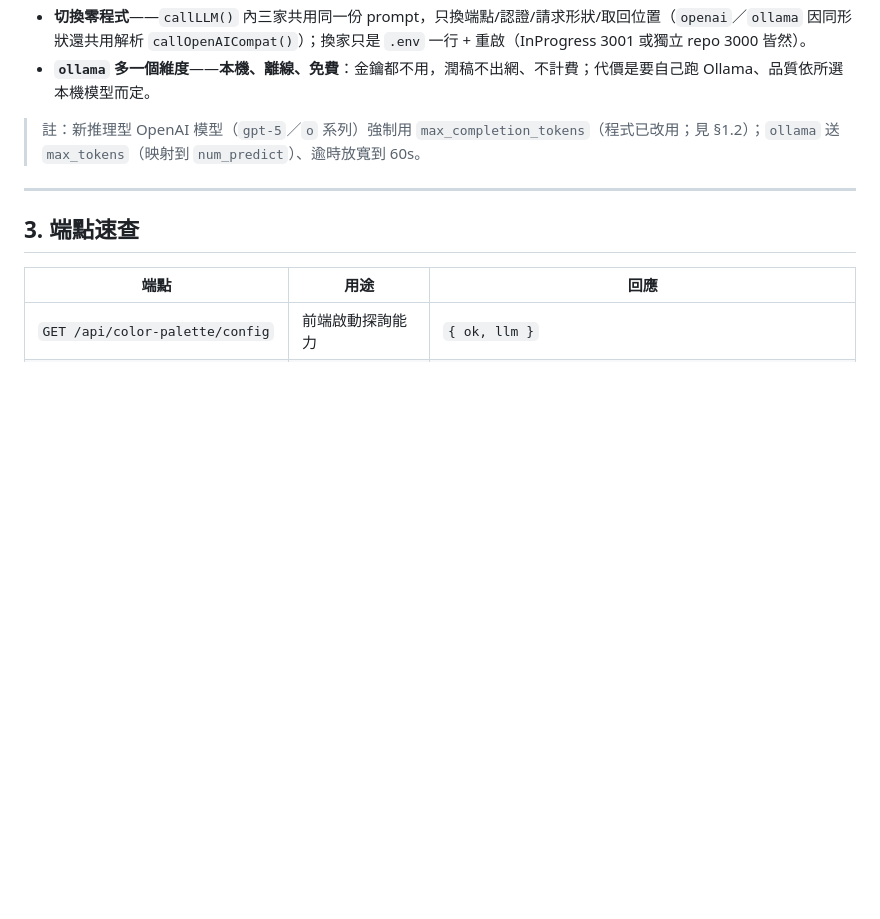
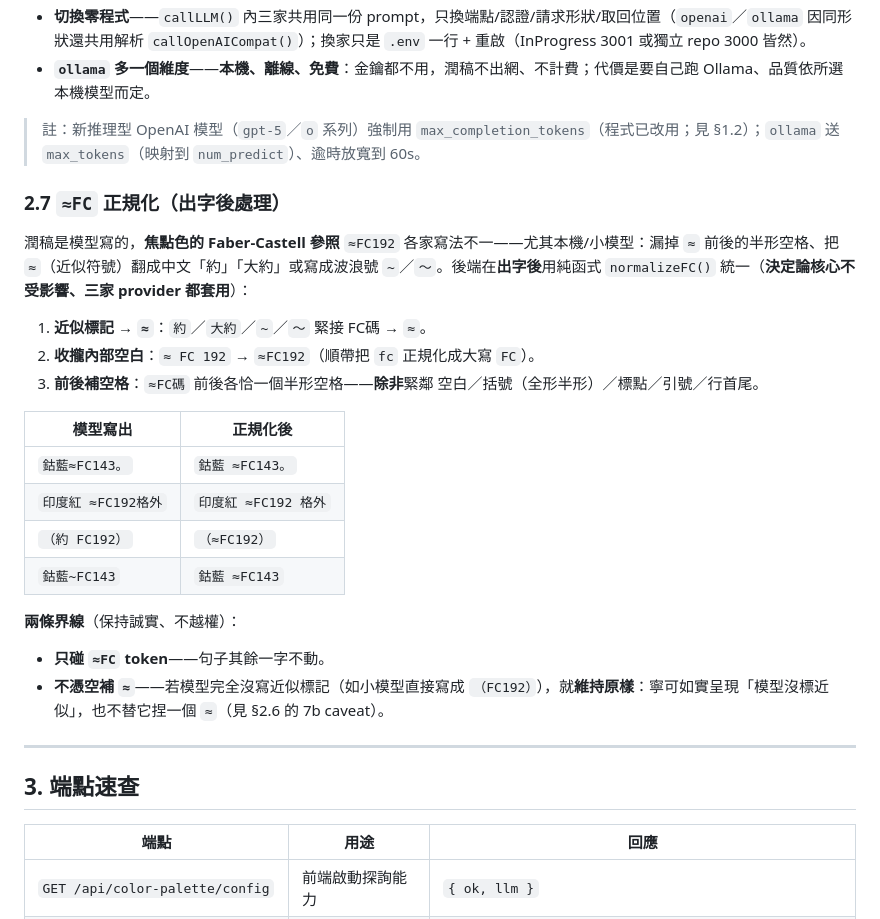
Before and after one commit to scottgfhong310/color-palette, a Markdown page: POLISH.md, the part around the change. Rendered like a GitHub page; blank space fills up the shorter version.

Commit message:
POLISH.md：新增 §2.7「≈FC 正規化（出字後處理）」
說明 normalizeFC()：為何（模型 FC 參照寫法不一：漏空格、把 ≈ 翻成約/大約
或寫成 ~/～）、三步（近似標記→≈、收攏內部空白、前後補空格）、before→after
對照表，及兩條誠實界線（只碰 ≈FC token、不憑空補 ≈）。

Co-Authored-By: Claude Opus 4.8 <noreply@anthropic.com>

```diff
--- a/POLISH.md
+++ b/POLISH.md
@@ -174,6 +174,25 @@ curl localhost:3000/api/color-palette/config
 
 > 註：新推理型 OpenAI 模型（`gpt-5`／`o` 系列）強制用 `max_completion_tokens`（程式已改用；見 §1.2）；`ollama` 送 `max_tokens`（映射到 `num_predict`）、逾時放寬到 60s。
 
+### 2.7 `≈FC` 正規化（出字後處理）
+
+潤稿是模型寫的，**焦點色的 Faber-Castell 參照** `≈FC192` 各家寫法不一——尤其本機/小模型：漏掉 `≈` 前後的半形空格、把 `≈`（近似符號）翻成中文「約」「大約」或寫成波浪號 `~`／`～`。後端在**出字後**用純函式 `normalizeFC()` 統一（**決定論核心不受影響、三家 provider 都套用**）：
+
+1. **近似標記 → `≈`**：`約`／`大約`／`~`／`～` 緊接 FC碼 → `≈`。
+2. **收攏內部空白**：`≈ FC 192` → `≈FC192`（順帶把 `fc` 正規化成大寫 `FC`）。
+3. **前後補空格**：`≈FC碼` 前後各恰一個半形空格——**除非**緊鄰 空白／括號（全形半形）／標點／引號／行首尾。
+
+| 模型寫出 | 正規化後 |
+|---|---|
+| `鈷藍≈FC143。` | `鈷藍 ≈FC143。` |
+| `印度紅 ≈FC192格外` | `印度紅 ≈FC192 格外` |
+| `（約 FC192）` | `（≈FC192）` |
+| `鈷藍~FC143` | `鈷藍 ≈FC143` |
+
+**兩條界線**（保持誠實、不越權）：
+- **只碰 `≈FC` token**——句子其餘一字不動。
+- **不憑空補 `≈`**——若模型完全沒寫近似標記（如小模型直接寫成 `（FC192）`），就**維持原樣**：寧可如實呈現「模型沒標近似」，也不替它捏一個 `≈`（見 §2.6 的 7b caveat）。
+
 ---
 
 ## 3. 端點速查
```
